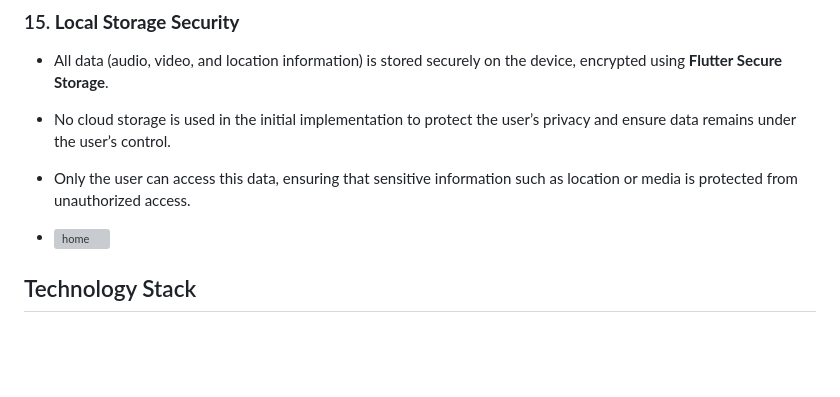
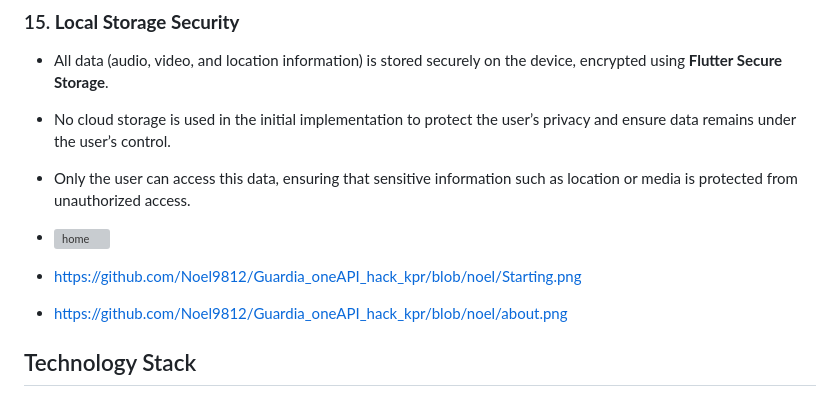
Before and after one commit to Noel9812/Guardia, a Markdown page: README.md, the part around the change. GitHub-like rendering; blank space fills up the shorter version; grey boxes are pictures that could not be loaded.

```diff
--- a/README.md
+++ b/README.md
@@ -85,6 +85,8 @@
 - Only the user can access this data, ensuring that sensitive information such as location or media is protected from unauthorized access.
 
 - ![home](https://github.com/user-attachments/assets/6a9b61bc-bdc3-4449-b3e6-7bddd022ff4a)
+- https://github.com/Noel9812/Guardia_oneAPI_hack_kpr/blob/noel/Starting.png
+- https://github.com/Noel9812/Guardia_oneAPI_hack_kpr/blob/noel/about.png
 
 
 ## Technology Stack
```
